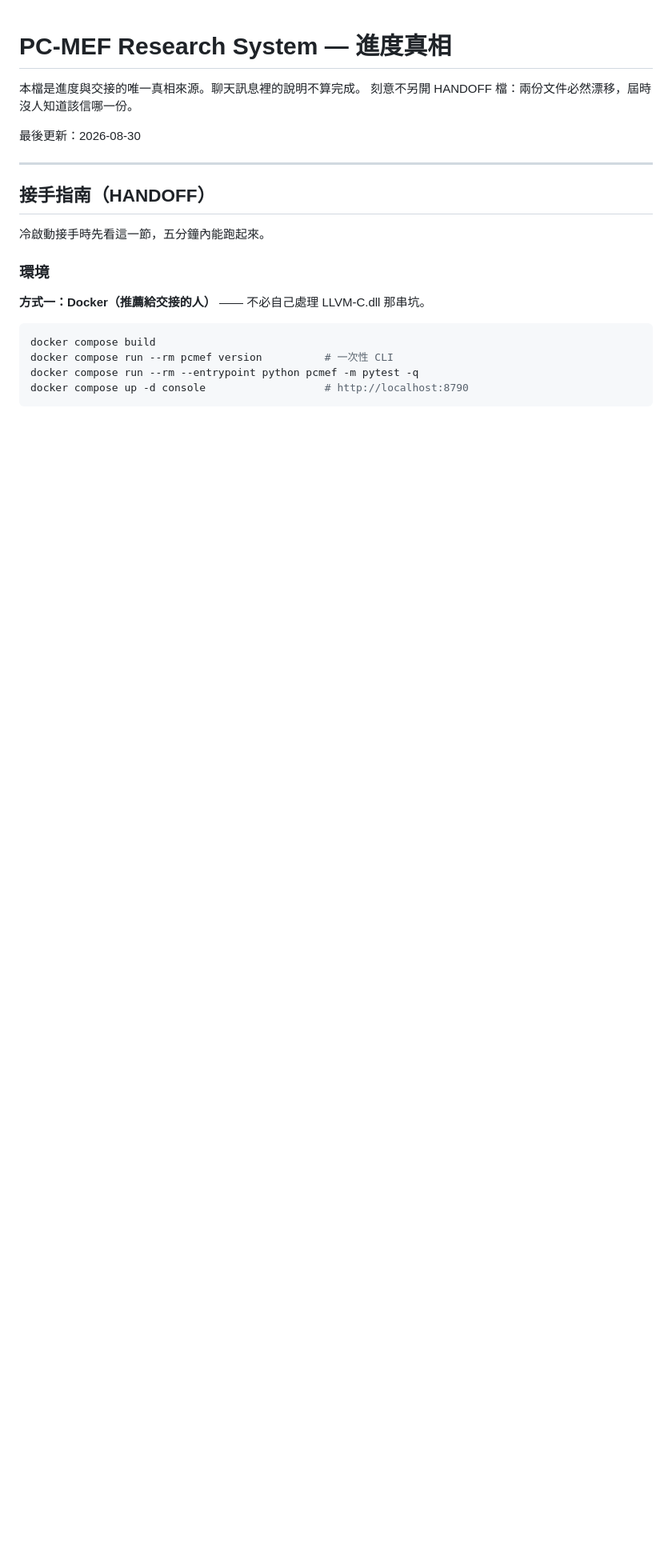
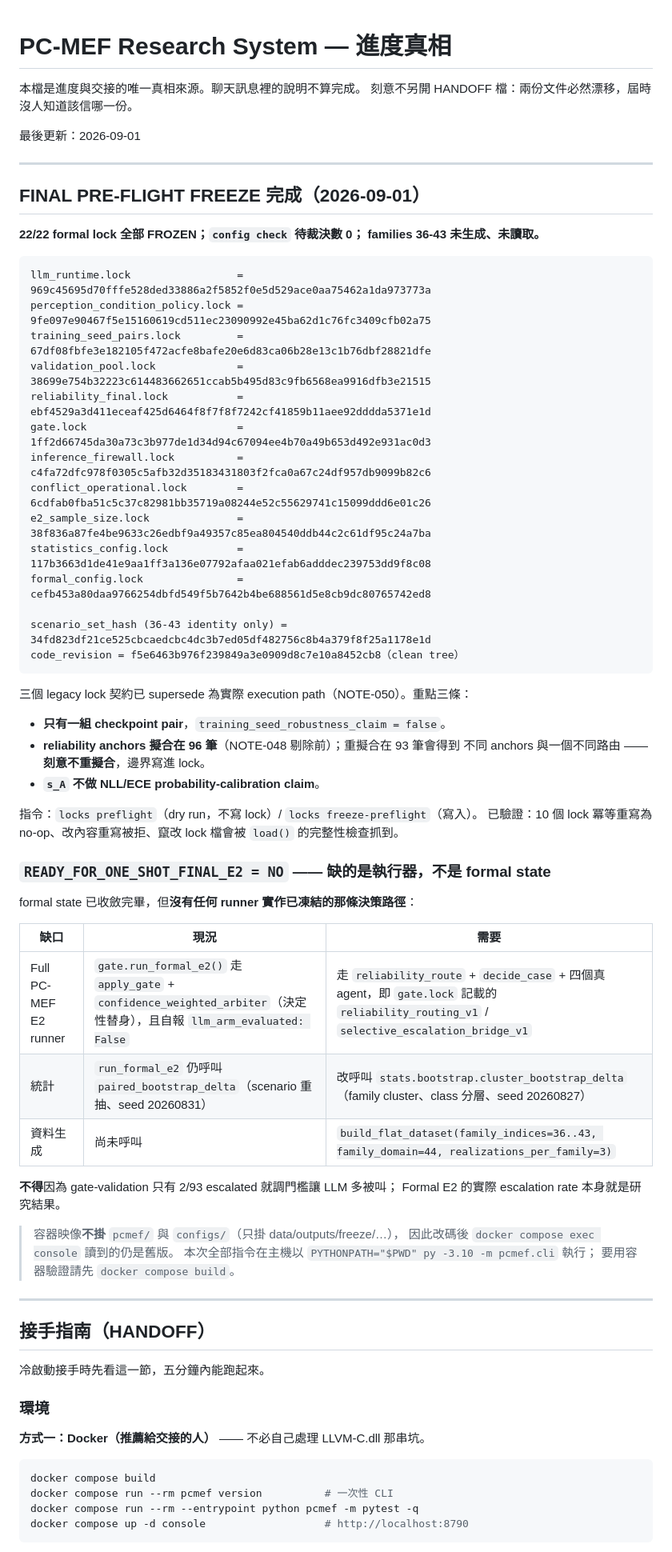
Before and after one commit to SpadesZ/PC-MEF, a Markdown page: STATUS.md, the part around the change. Shown at 80% size. Rendered like a GitHub page; blank space fills up the shorter version.

Commit message:
docs(status): record the final pre-flight freeze and what still blocks Final E2
All 22 formal locks are frozen and config check reports zero unresolved values.
Families 36-43 remain ungenerated and unread; only their identity is in
formal_config -- 32 descriptors, 96 scenario ids, 96 seeds.

READY_FOR_ONE_SHOT_FINAL_E2 is NO, and the reason is worth being precise about:
the formal state is fully converged, but no runner implements the path that was
just frozen. run_formal_e2 still routes through apply_gate with the
deterministic confidence-weighted stand-in and reports llm_arm_evaluated false,
while gate.lock names reliability_routing_v1 and
selective_escalation_bridge_v1. It also still calls the superseded
scenario-level bootstrap. Both are recorded as gaps rather than papered over.

Also notes that the container image bakes in pcmef/ and configs/ rather than
mounting them, so docker compose exec reads stale code after any edit. That cost
one confusing config check result during this session.

````diff
--- a/STATUS.md
+++ b/STATUS.md
@@ -3,7 +3,60 @@
 本檔是進度與交接的唯一真相來源。聊天訊息裡的說明不算完成。
 刻意不另開 HANDOFF 檔：兩份文件必然漂移，屆時沒人知道該信哪一份。
 
-最後更新：2026-08-30
+最後更新：2026-09-01
+
+---
+
+## FINAL PRE-FLIGHT FREEZE 完成（2026-09-01）
+
+**22/22 formal lock 全部 FROZEN；`config check` 待裁決數 0；
+families 36-43 未生成、未讀取。**
+
+```
+llm_runtime.lock                 = 969c45695d70fffe528ded33886a2f5852f0e5d529ace0aa75462a1da973773a
+perception_condition_policy.lock = 9fe097e90467f5e15160619cd511ec23090992e45ba62d1c76fc3409cfb02a75
+training_seed_pairs.lock         = 67df08fbfe3e182105f472acfe8bafe20e6d83ca06b28e13c1b76dbf28821dfe
+validation_pool.lock             = 38699e754b32223c614483662651ccab5b495d83c9fb6568ea9916dfb3e21515
+reliability_final.lock           = ebf4529a3d411eceaf425d6464f8f7f8f7242cf41859b11aee92dddda5371e1d
+gate.lock                        = 1ff2d66745da30a73c3b977de1d34d94c67094ee4b70a49b653d492e931ac0d3
+inference_firewall.lock          = c4fa72dfc978f0305c5afb32d35183431803f2fca0a67c24df957db9099b82c6
+conflict_operational.lock        = 6cdfab0fba51c5c37c82981bb35719a08244e52c55629741c15099ddd6e01c26
+e2_sample_size.lock              = 38f836a87fe4be9633c26edbf9a49357c85ea804540ddb44c2c61df95c24a7ba
+statistics_config.lock           = 117b3663d1de41e9aa1ff3a136e07792afaa021efab6adddec239753dd9f8c08
+formal_config.lock               = cefb453a80daa9766254dbfd549f5b7642b4be688561d5e8cb9dc80765742ed8
+
+scenario_set_hash (36-43 identity only) = 34fd823df21ce525cbcaedcbc4dc3b7ed05df482756c8b4a379f8f25a1178e1d
+code_revision = f5e6463b976f239849a3e0909d8c7e10a8452cb8（clean tree）
+```
+
+三個 legacy lock 契約已 supersede 為實際 execution path（NOTE-050）。重點三條：
+
+- **只有一組 checkpoint pair**，`training_seed_robustness_claim = false`。
+- **reliability anchors 擬合在 96 筆**（NOTE-048 剔除前）；重擬合在 93 筆會得到
+  不同 anchors 與一個不同路由 —— **刻意不重擬合**，邊界寫進 lock。
+- **`s_A` 不做 NLL/ECE probability-calibration claim**。
+
+指令：`locks preflight`（dry run，不寫 lock）/ `locks freeze-preflight`（寫入）。
+已驗證：10 個 lock 冪等重寫為 no-op、改內容重寫被拒、竄改 lock 檔會被
+`load()` 的完整性檢查抓到。
+
+### `READY_FOR_ONE_SHOT_FINAL_E2 = NO` —— 缺的是執行器，不是 formal state
+
+formal state 已收斂完畢，但**沒有任何 runner 實作已凍結的那條決策路徑**：
+
+| 缺口 | 現況 | 需要 |
+|---|---|---|
+| Full PC-MEF E2 runner | `gate.run_formal_e2()` 走 `apply_gate` + `confidence_weighted_arbiter`（決定性替身），且自報 `llm_arm_evaluated: False` | 走 `reliability_route` + `decide_case` + 四個真 agent，即 `gate.lock` 記載的 `reliability_routing_v1` / `selective_escalation_bridge_v1` |
+| 統計 | `run_formal_e2` 仍呼叫 `paired_bootstrap_delta`（scenario 重抽、seed 20260831） | 改呼叫 `stats.bootstrap.cluster_bootstrap_delta`（family cluster、class 分層、seed 20260827） |
+| 資料生成 | 尚未呼叫 | `build_flat_dataset(family_indices=36..43, family_domain=44, realizations_per_family=3)` |
+
+**不得**因為 gate-validation 只有 2/93 escalated 就調門檻讓 LLM 多被叫；
+Formal E2 的實際 escalation rate 本身就是研究結果。
+
+> 容器映像**不掛** `pcmef/` 與 `configs/`（只掛 data/outputs/freeze/…），
+> 因此改碼後 `docker compose exec console` 讀到的仍是舊版。
+> 本次全部指令在主機以 `PYTHONPATH="$PWD" py -3.10 -m pcmef.cli` 執行；
+> 要用容器驗證請先 `docker compose build`。
 
 ---
 
````
